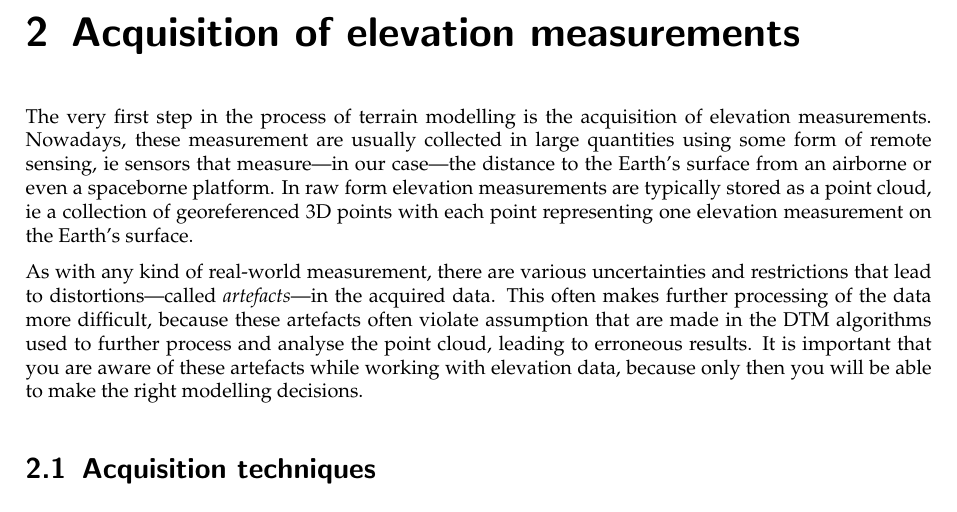
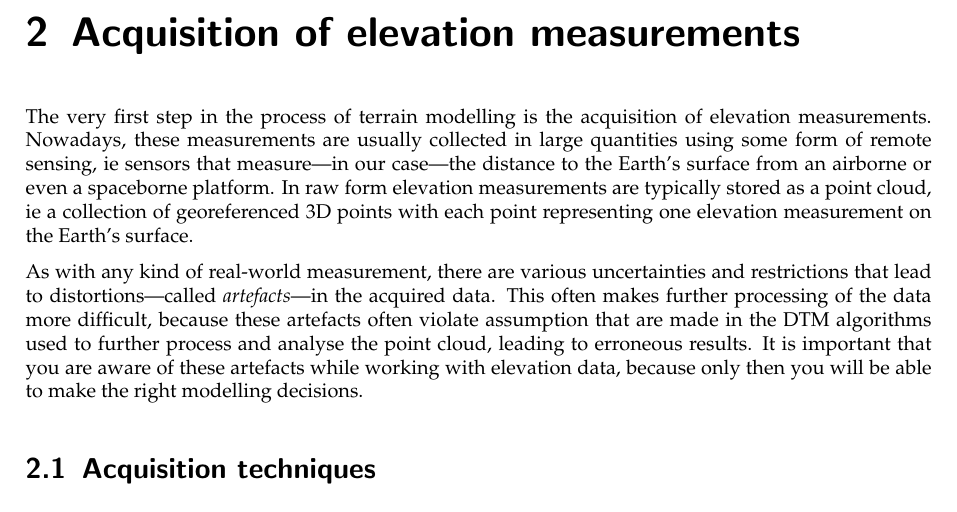
Before and after one commit to tudelft3d/terrainbook, a LaTeX thesis (terrainbook.tex, which reads acquisition/acquisition.tex): part of page 17 of 146, cut so that both start at the same text. Compiled offline with pdfLaTeX.

Commit message:
Fix a typo in 2 Acquisition of elevation measurements

```diff
--- a/acquisition/acquisition.tex
+++ b/acquisition/acquisition.tex
@@ -6,7 +6,7 @@
 \label{chap:acquisition}
 
 The very first step in the process of terrain modelling is the acquisition of elevation measurements.
-Nowadays, these measurement are usually collected in large quantities using some form of remote sensing, \ie\ sensors that measure---in our case---the distance to the Earth's surface from an airborne or even a spaceborne platform.
+Nowadays, these measurements are usually collected in large quantities using some form of remote sensing, \ie\ sensors that measure---in our case---the distance to the Earth's surface from an airborne or even a spaceborne platform.
 In raw form elevation measurements are typically stored as a point cloud, \ie\ a collection of georeferenced 3D points with each point representing one elevation measurement on the Earth's surface.
 
 As with any kind of real-world measurement, there are various uncertainties and restrictions that lead to distortions---called \emph{artefacts}---in the acquired data.
```
